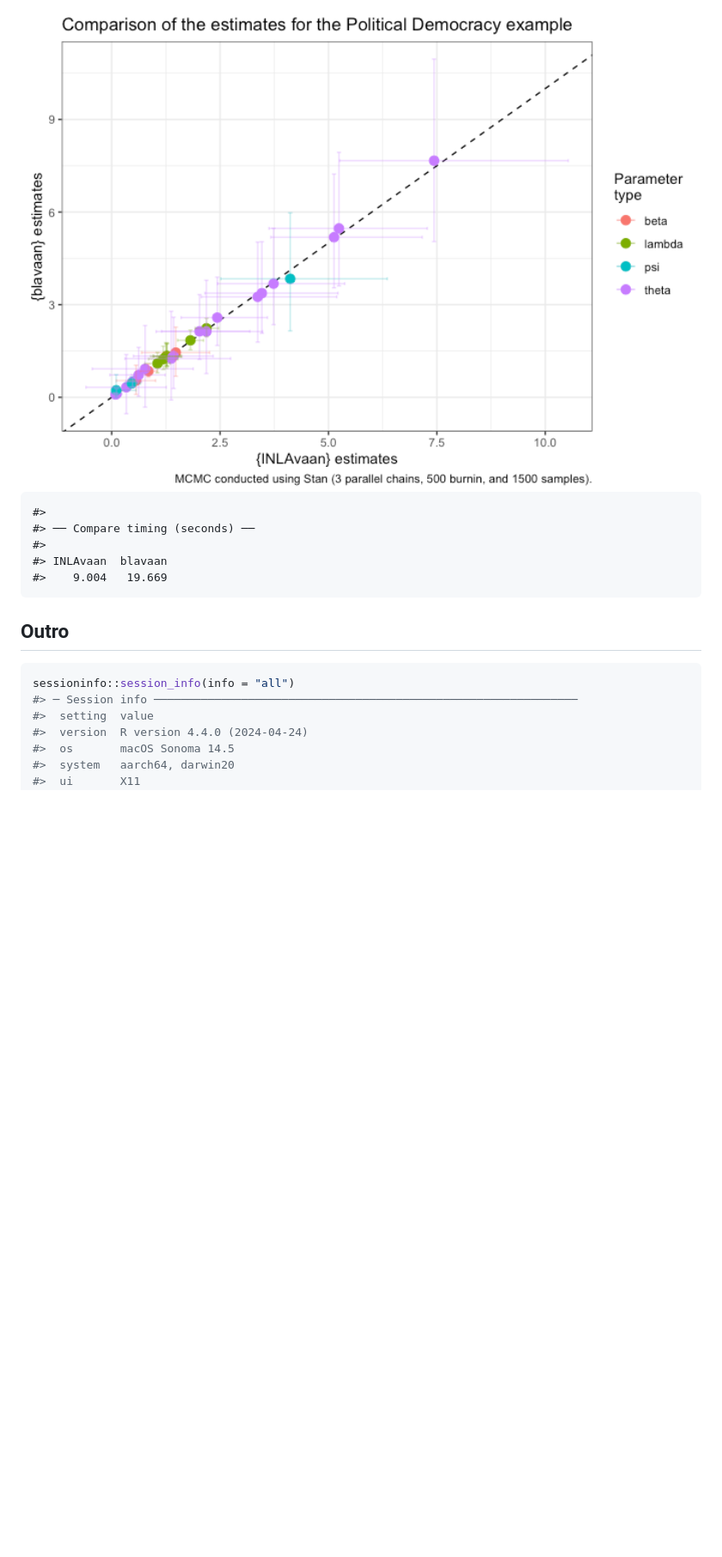
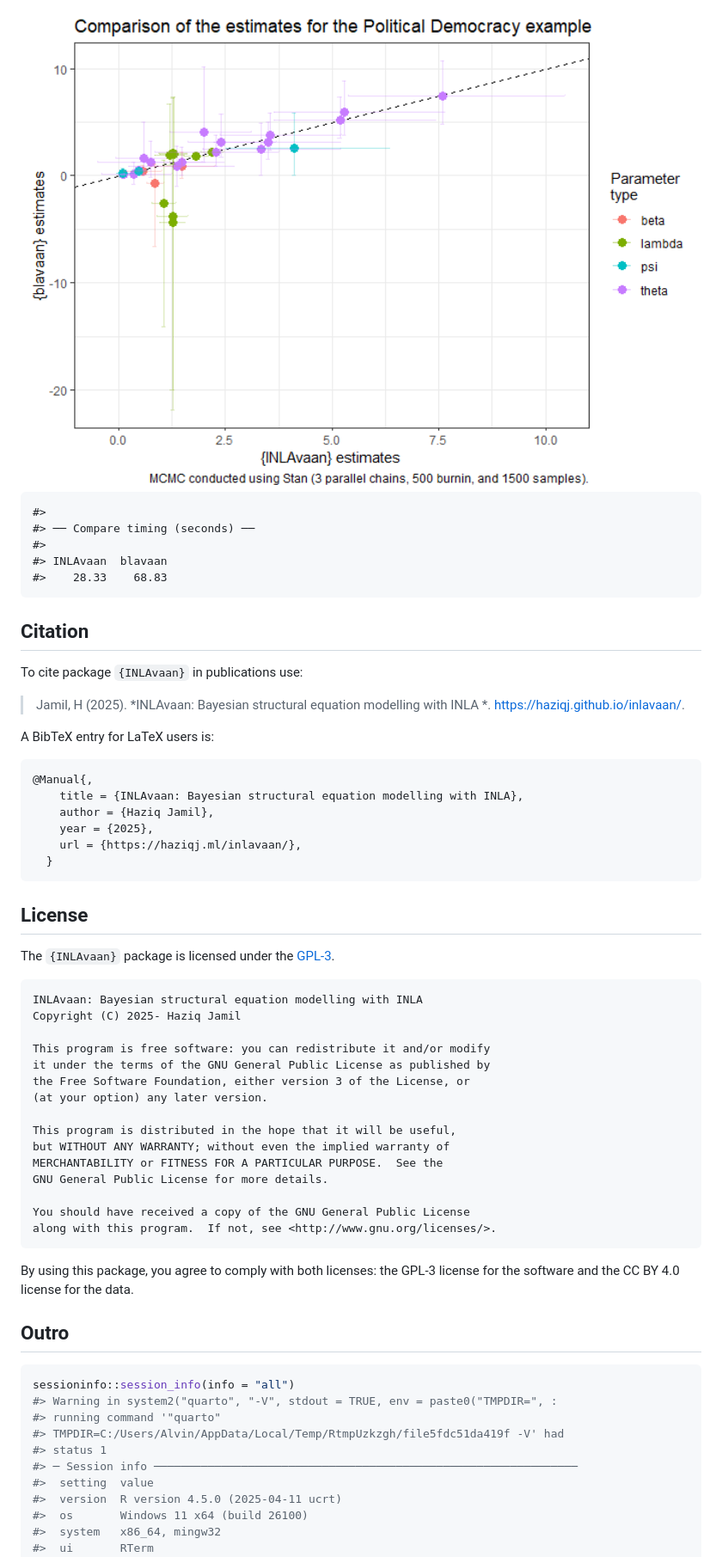
Before and after one commit to haziqj/INLAvaan, a Markdown page: README.md, the part around the change printed below. Shown: that part at 86% size. Rendered like a GitHub page; pictures changed too: man/figures/README-fig-poldem-1.png; blank space fills up the shorter version.

````diff
--- a/README.md
+++ b/README.md
@@ -340,16 +325,64 @@ summary(poldemfit)
     #> ── Compare timing (seconds) ──
     #>
     #> INLAvaan  blavaan
-    #>    9.004   19.669
+    #>    28.33    68.83
+
+## Citation
+
+To cite package `{INLAvaan}` in publications use:
+
+> Jamil, H (2025). *INLAvaan: Bayesian structural equation modelling
+> with INLA *. <https://haziqj.github.io/inlavaan/>.
+
+A BibTeX entry for LaTeX users is:
+
+``` bibtex
+@Manual{,
+    title = {INLAvaan: Bayesian structural equation modelling with INLA},
+    author = {Haziq Jamil},
+    year = {2025},
+    url = {https://haziqj.ml/inlavaan/},
+  }
+```
+
+## License
+
+The `{INLAvaan}` package is licensed under the
+[GPL-3](https://www.gnu.org/licenses/gpl-3.0.en.html).
+
+``` plaintext
+INLAvaan: Bayesian structural equation modelling with INLA
+Copyright (C) 2025- Haziq Jamil
+
+This program is free software: you can redistribute it and/or modify
+it under the terms of the GNU General Public License as published by
+the Free Software Foundation, either version 3 of the License, or
+(at your option) any later version.
+
+This program is distributed in the hope that it will be useful,
+but WITHOUT ANY WARRANTY; without even the implied warranty of
+MERCHANTABILITY or FITNESS FOR A PARTICULAR PURPOSE.  See the
+GNU General Public License for more details.
+
+You should have received a copy of the GNU General Public License
+along with this program.  If not, see <http://www.gnu.org/licenses/>.
+```
+
+By using this package, you agree to comply with both licenses: the GPL-3
+license for the software and the CC BY 4.0 license for the data.
 
 ## Outro
 
 ``` r
 sessioninfo::session_info(info = "all")
+#> Warning in system2("quarto", "-V", stdout = TRUE, env = paste0("TMPDIR=", :
+#> running command '"quarto"
+#> TMPDIR=C:/Users/Alvin/AppData/Local/Temp/RtmpUzkzgh/file5fdc51da419f -V' had
+#> status 1
 #> ─ Session info ───────────────────────────────────────────────────────────────
 #>  setting  value
-#>  version  R version 4.4.0 (2024-04-24)
-#>  os       macOS Sonoma 14.5
-#>  system   aarch64, darwin20
-#>  ui       X11
+#>  version  R version 4.5.0 (2025-04-11 ucrt)
+#>  os       Windows 11 x64 (build 26100)
+#>  system   x86_64, mingw32
+#>  ui       RTerm
 #>  language (EN)
````
Also changed, not shown: other parts of README.md (+239 -250 lines), NEWS.md (added, +17 -0 lines), man/figures/README-fig-compare-1.png, man/figures/README-sempath-1.png, man/figures/README-twofacsemsetup-1.png, man/figures/README-unnamed-chunk-4-1.png (added), 4 other files.
